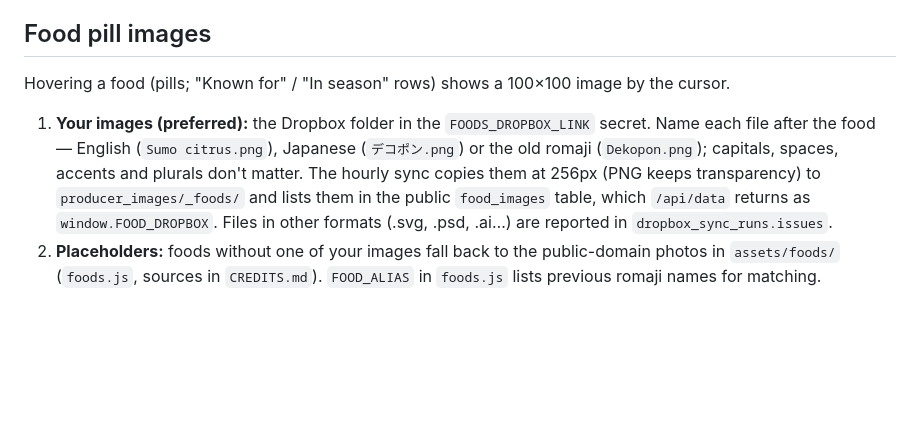
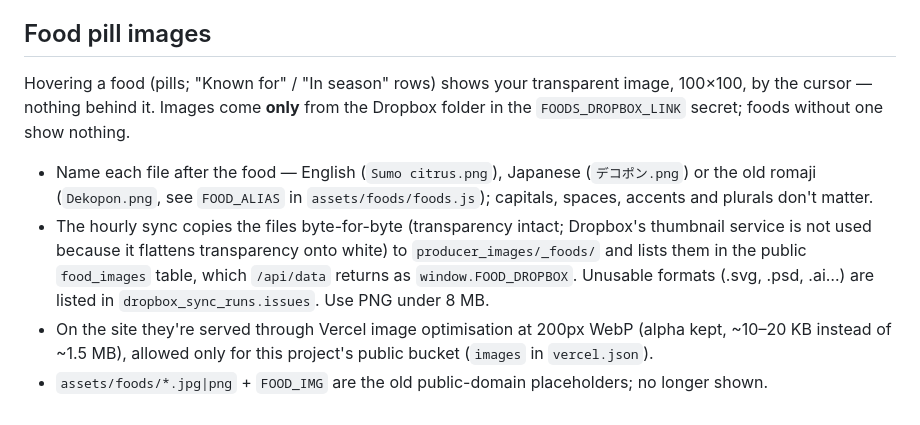
Before and after one commit to erzzz3123/cabifriends, a Markdown page: README.md, the part around the change. GitHub-like rendering; blank space fills up the shorter version.

Commit message:
README: food hover uses only the Dropbox folder
Co-Authored-By: Claude Opus 5.5 <noreply@anthropic.com>

```diff
--- a/README.md
+++ b/README.md
@@ -159,11 +159,14 @@ map coordinates are set in /admin because the Airtable table has no columns for
 Airtable are unpublished, not deleted. Content edits reach the live site within ~15 minutes — no redeploy.
 
 ## Food pill images
-Hovering a food (pills; "Known for" / "In season" rows) shows a 100×100 image by the cursor.
-1. **Your images (preferred):** the Dropbox folder in the `FOODS_DROPBOX_LINK` secret. Name each file after the food —
-   English (`Sumo citrus.png`), Japanese (`デコポン.png`) or the old romaji (`Dekopon.png`); capitals, spaces, accents and
-   plurals don't matter. The hourly sync copies them at 256px (PNG keeps transparency) to `producer_images/_foods/` and
-   lists them in the public `food_images` table, which `/api/data` returns as `window.FOOD_DROPBOX`. Files in other
-   formats (.svg, .psd, .ai…) are reported in `dropbox_sync_runs.issues`.
-2. **Placeholders:** foods without one of your images fall back to the public-domain photos in `assets/foods/`
-   (`foods.js`, sources in `CREDITS.md`). `FOOD_ALIAS` in `foods.js` lists previous romaji names for matching.
+Hovering a food (pills; "Known for" / "In season" rows) shows your transparent image, 100×100, by the cursor — nothing
+behind it. Images come **only** from the Dropbox folder in the `FOODS_DROPBOX_LINK` secret; foods without one show nothing.
+- Name each file after the food — English (`Sumo citrus.png`), Japanese (`デコポン.png`) or the old romaji
+  (`Dekopon.png`, see `FOOD_ALIAS` in `assets/foods/foods.js`); capitals, spaces, accents and plurals don't matter.
+- The hourly sync copies the files byte-for-byte (transparency intact; Dropbox's thumbnail service is not used because
+  it flattens transparency onto white) to `producer_images/_foods/` and lists them in the public `food_images` table,
+  which `/api/data` returns as `window.FOOD_DROPBOX`. Unusable formats (.svg, .psd, .ai…) are listed in
+  `dropbox_sync_runs.issues`. Use PNG under 8 MB.
+- On the site they're served through Vercel image optimisation at 200px WebP (alpha kept, ~10–20 KB instead of ~1.5 MB),
+  allowed only for this project's public bucket (`images` in `vercel.json`).
+- `assets/foods/*.jpg|png` + `FOOD_IMG` are the old public-domain placeholders; no longer shown.
```
